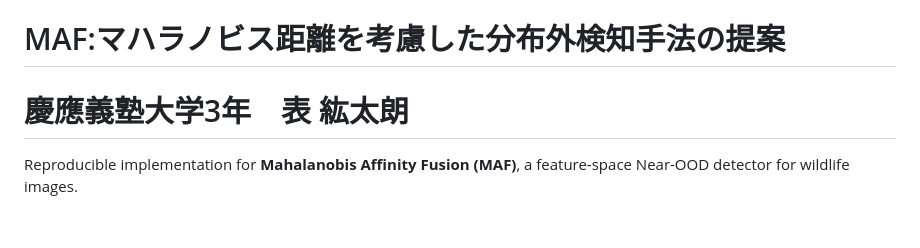
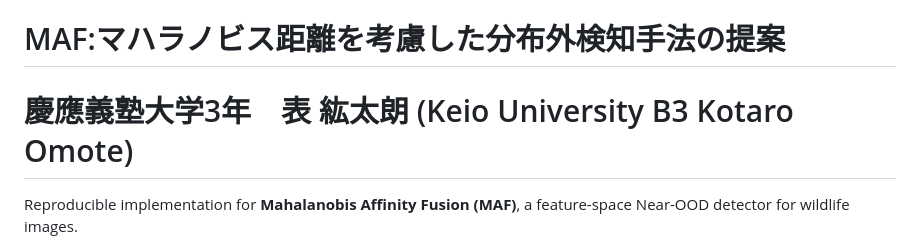
Before and after one commit to omotes24/MAF01, a Markdown page: README.md, the part around the change. Rendered like a GitHub page; blank space fills up the shorter version.

```diff
--- a/README.md
+++ b/README.md
@@ -1,5 +1,5 @@
 # MAF:マハラノビス距離を考慮した分布外検知手法の提案
-# 慶應義塾大学3年　表 紘太朗
+# 慶應義塾大学3年　表 紘太朗 (Keio University B3 Kotaro Omote)
 
 Reproducible implementation for **Mahalanobis Affinity Fusion (MAF)**, a feature-space Near-OOD detector for wildlife images.
 
```
